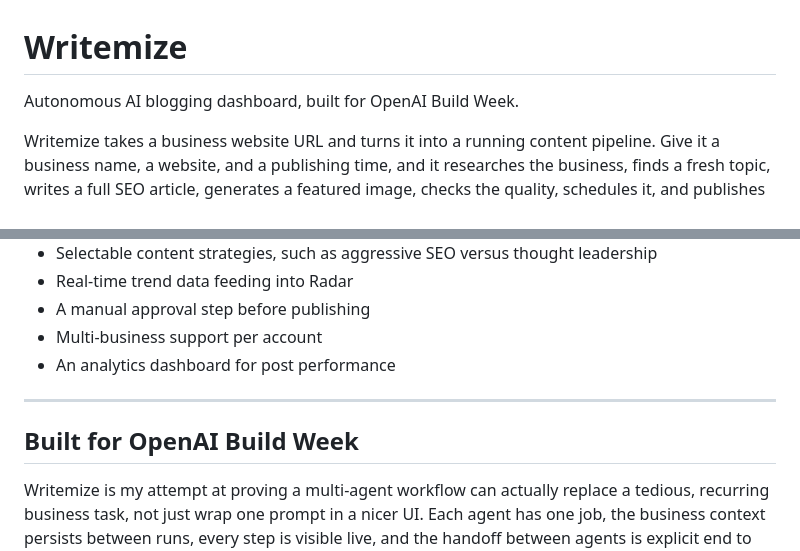
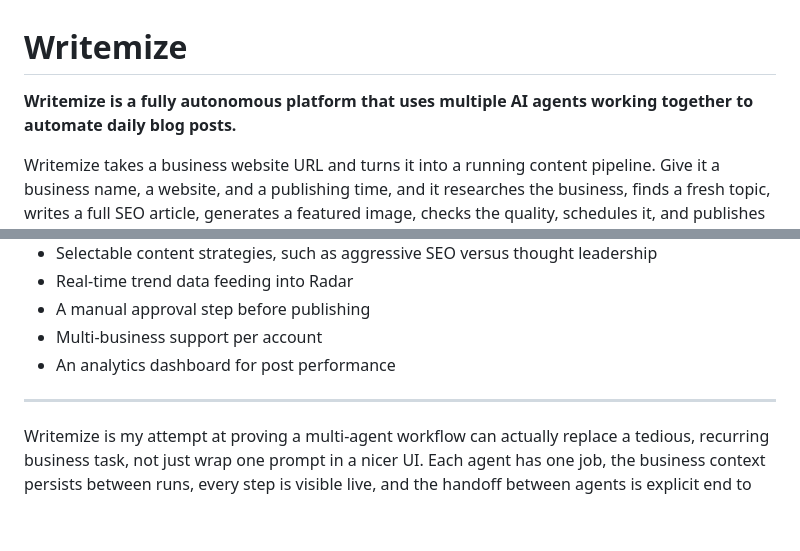
Before and after one commit to irrathodofficial/writemize, a Markdown page: README.md, 2 parts joined by grey strips. GitHub-like rendering; blank space fills up the shorter version.

Commit message:
Updated README.md
Updated project description

```diff
--- a/README.md
+++ b/README.md
@@ -1,6 +1,6 @@
 # Writemize
 
-Autonomous AI blogging dashboard, built for OpenAI Build Week.
+**Writemize is a fully autonomous platform that uses multiple AI agents working together to automate daily blog posts.**
 
 Writemize takes a business website URL and turns it into a running content pipeline. Give it a business name, a website, and a publishing time, and it researches the business, finds a fresh topic, writes a full SEO article, generates a featured image, checks the quality, schedules it, and publishes a live public page - on its own, every day.
 
@@ -230,8 +230,6 @@ database/     schema.sql
 
 ---
 
-## Built for OpenAI Build Week
-
 Writemize is my attempt at proving a multi-agent workflow can actually replace a tedious, recurring business task, not just wrap one prompt in a nicer UI. Each agent has one job, the business context persists between runs, every step is visible live, and the handoff between agents is explicit end to end.
 
 Built by Ishwar Rathod, using GPT-5.6, OpenAI image generation, and Codex.
```
